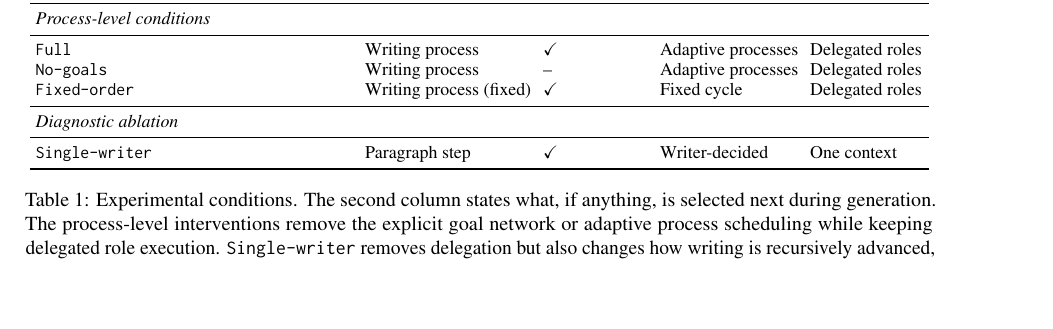
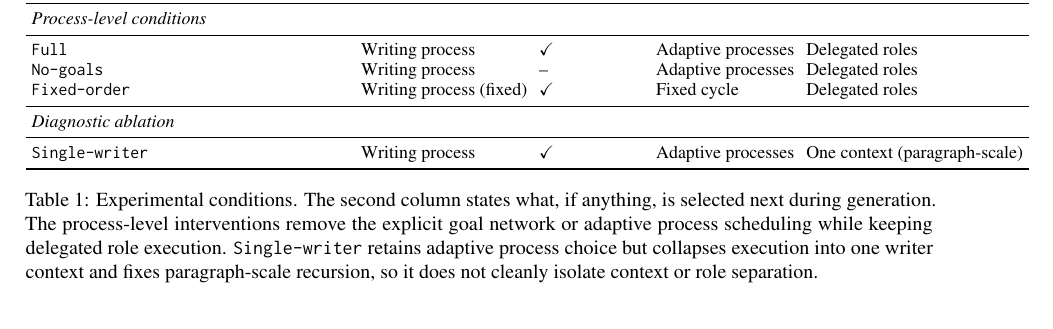
Before and after one commit to shunk031/agentic-cognitive-writing, a LaTeX paper (paper/acl_latex.tex, which reads paper/tab/experiments-architecture-comparison.tex): part of page 4 of 17, cut so that both start at the same text, the shorter picture padded with empty space. Compiled offline with pdfLaTeX.

Commit message:
paper: correct single-writer next decision

```diff
--- a/paper/tab/experiments-architecture-comparison.tex
+++ b/paper/tab/experiments-architecture-comparison.tex
@@ -49,12 +49,12 @@
 \multicolumn{5}{l}{\textit{Diagnostic ablation}} \\
 \midrule
 \condSingleWriter
-& Paragraph step
+& Writing process
 & \yes
-& Writer-decided
-& One context \\
+& Adaptive processes
+& One context (paragraph-scale) \\
 \bottomrule
 \end{tabular}
-\caption{Experimental conditions. The second column states what, if anything, is selected next during generation. The process-level interventions remove the explicit goal network or adaptive process scheduling while keeping delegated role execution. \condSingleWriter\ removes delegation but also changes how writing is recursively advanced, so it does not isolate process separation.}
+\caption{Experimental conditions. The second column states what, if anything, is selected next during generation. The process-level interventions remove the explicit goal network or adaptive process scheduling while keeping delegated role execution. \condSingleWriter\ retains adaptive process choice but collapses execution into one writer context and fixes paragraph-scale recursion, so it does not cleanly isolate context or role separation.}
 \label{tab:experimental-conditions}
 \end{table*}
```
